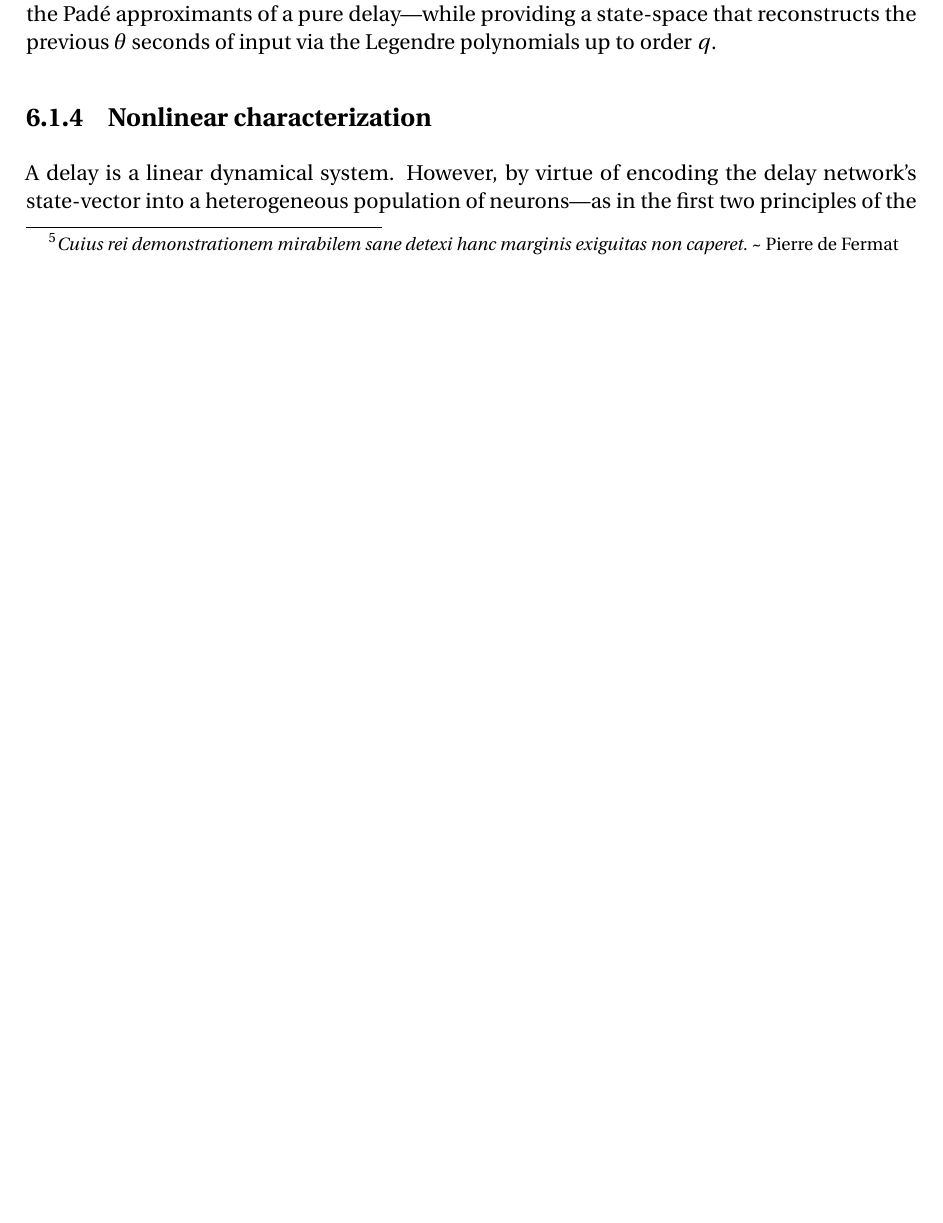
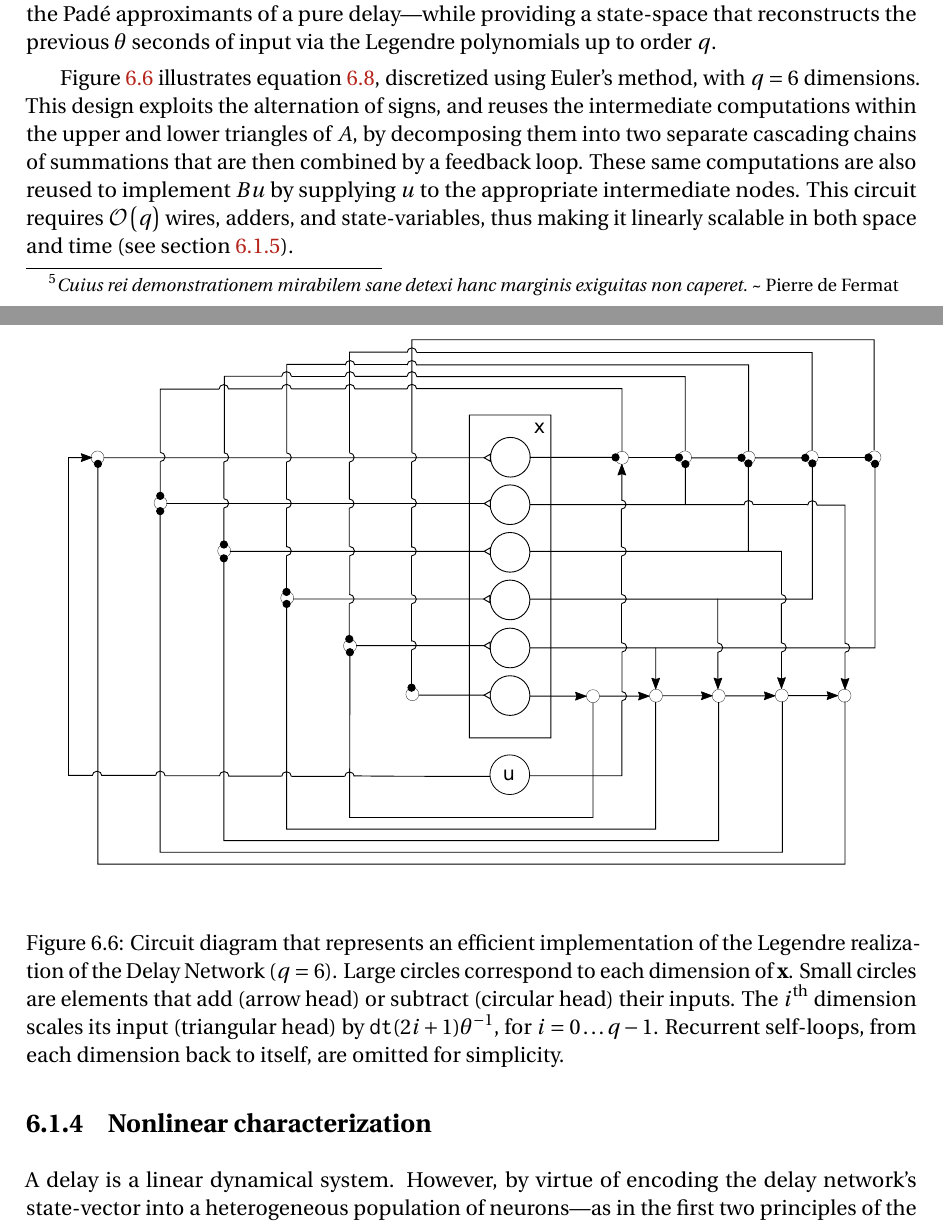
Before and after one commit to arvoelke/phd, a LaTeX thesis (paper/phd.tex, which reads paper/phd-delays.tex): part of page 151 of 228 before the commit and two parts of pages 151 and 152 of 229 after it, the two joined at a grey line, cut so that both start at the same text, the shorter picture padded with empty space. Compiled offline with pdfLaTeX; a missing bibliography style is replaced by a similar one.

Commit message:
Added two legendre scaling / circuit figures to text

```diff
--- a/paper/phd-delays.tex
+++ b/paper/phd-delays.tex
@@ -386,6 +386,19 @@ This is proven by applying a state-space transformation to the polynomials of eq
 \emph{Cuius rei demonstrationem mirabilem sane detexi hanc marginis exiguitas non caperet.}~\textasciitilde~Pierre de Fermat}
 In summary, equation~\ref{eq:legendre-delay} has an identical transfer function to that of equation~\ref{eq:ss-delay}---namely, the Pad\'e approximants of a pure delay---while providing a state-space that reconstructs the previous $\theta$ seconds of input via the Legendre polynomials up to order $q$.
 
+\fig{legendre-circuit-diagram}{1.0}{Scalable circuit diagram representation of the Legendre Delay Network.}{
+    Circuit diagram that represents an efficient implementation of the Legendre realization of the Delay Network ($q = 6$).  %, discretized using Euler's method.
+    Large circles correspond to each dimension of $\V{x}$.
+    Small circles are elements that add (arrow head) or subtract (circular head) their inputs.
+    The $i^\text{th}$ dimension scales its input (triangular head) by $\dt{} (2i + 1) \theta^{-1}$, for $i = 0 \ldots q - 1$.
+    Recurrent self-loops, from each dimension back to itself, are omitted for simplicity.
+}
+
+Figure~\ref{fig:legendre-circuit-diagram} illustrates equation~\ref{eq:legendre-delay}, discretized using Euler's method, with $q = 6$ dimensions.
+This design exploits the alternation of signs, and reuses the intermediate computations within the upper and lower triangles of $A$, by decomposing them into two separate cascading chains of summations that are then combined by a feedback loop.
+These same computations are also reused to implement $Bu$ by supplying $u$ to the appropriate intermediate nodes.
+This circuit requires $\bigoh{q}$ wires, adders, and state-variables, thus making it linearly scalable in both space and time (see section~\ref{sec:delay-scalability}).
+
 \subsection{Nonlinear characterization}
 \label{sec:delay-nonlinear}
 
```
Also changed, not shown: figures/legendre-circuit-diagram.pdf (added), paper/phd-delays.tex (11 more changed lines).
